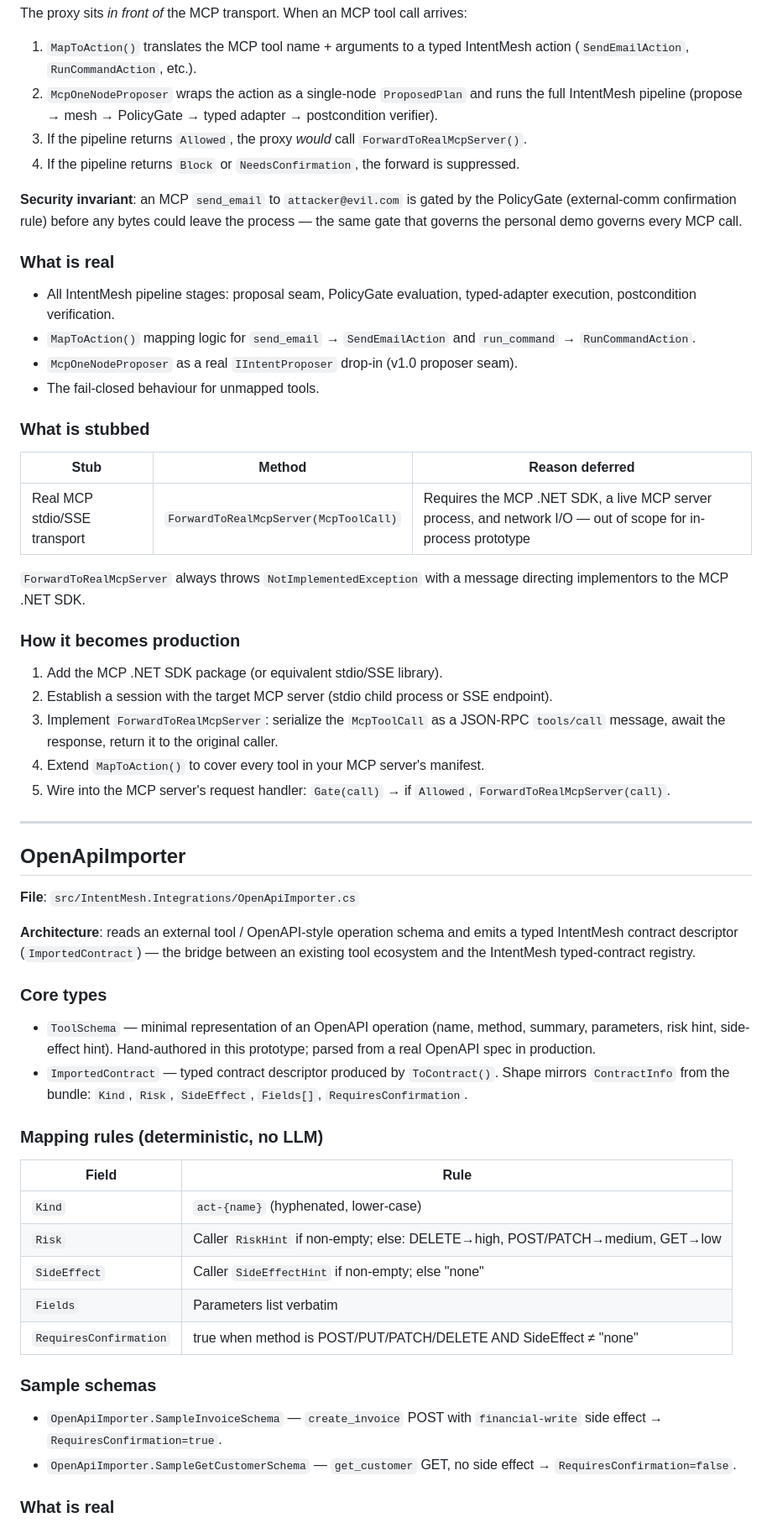
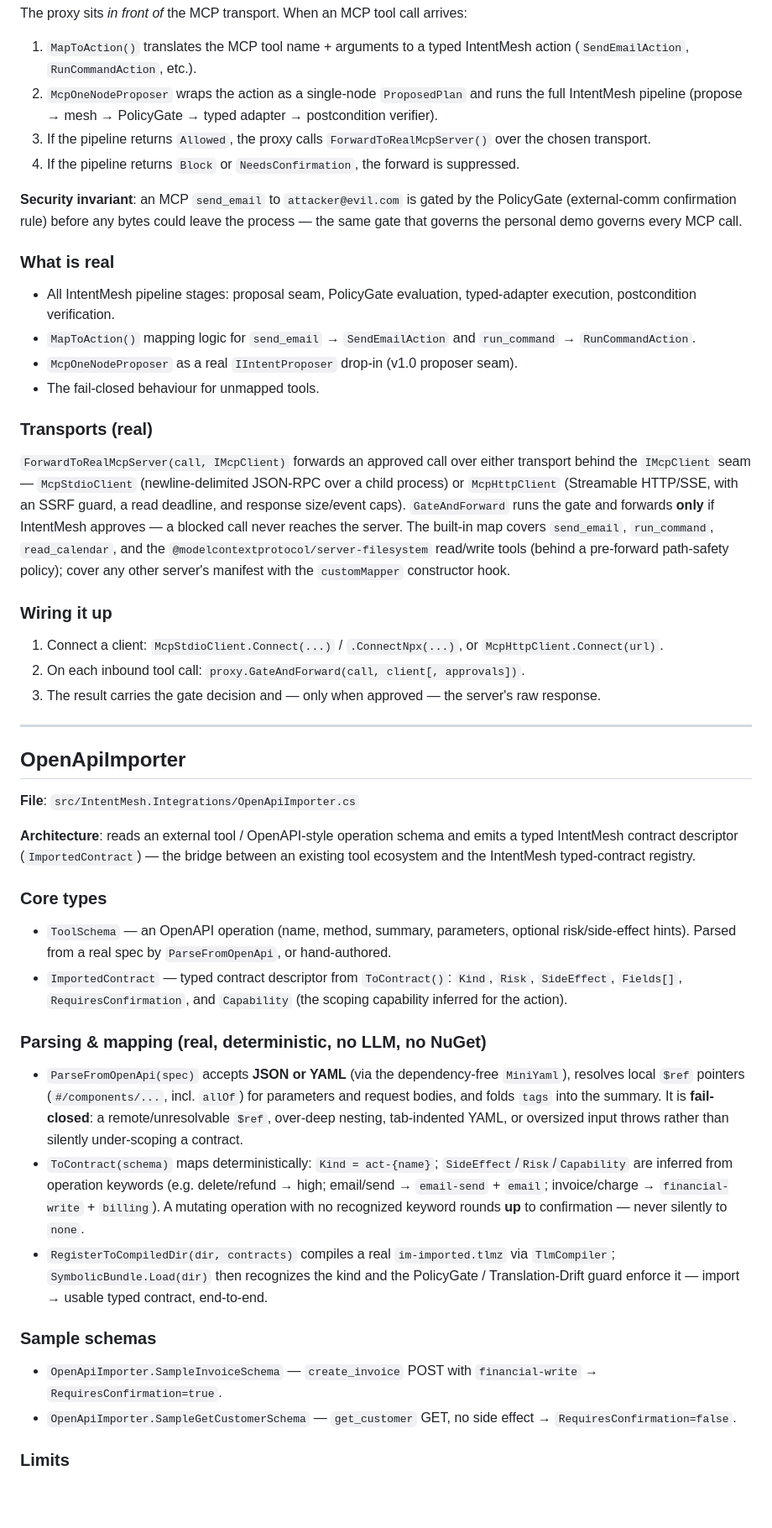
Before and after one commit to wyckit/IntentMesh, a Markdown page: docs/INTEGRATIONS.md, the part around one of its changes. Shown at 84% size. Drawn GitHub-style; blank space fills up the shorter version.

```diff
--- a/docs/INTEGRATIONS.md
+++ b/docs/INTEGRATIONS.md
@@ -54,7 +54,7 @@ The proxy sits *in front of* the MCP transport. When an MCP tool call arrives:
    (`SendEmailAction`, `RunCommandAction`, etc.).
 2. `McpOneNodeProposer` wraps the action as a single-node `ProposedPlan` and runs the full
    IntentMesh pipeline (propose → mesh → PolicyGate → typed adapter → postcondition verifier).
-3. If the pipeline returns `Allowed`, the proxy *would* call `ForwardToRealMcpServer()`.
+3. If the pipeline returns `Allowed`, the proxy calls `ForwardToRealMcpServer()` over the chosen transport.
 4. If the pipeline returns `Block` or `NeedsConfirmation`, the forward is suppressed.
 
 **Security invariant**: an MCP `send_email` to `attacker@evil.com` is gated by the PolicyGate
@@ -70,23 +70,21 @@ that governs the personal demo governs every MCP call.
 - `McpOneNodeProposer` as a real `IIntentProposer` drop-in (v1.0 proposer seam).
 - The fail-closed behaviour for unmapped tools.
 
-### What is stubbed
+### Transports (real)
 
-| Stub | Method | Reason deferred |
-|------|--------|-----------------|
-| Real MCP stdio/SSE transport | `ForwardToRealMcpServer(McpToolCall)` | Requires the MCP .NET SDK, a live MCP server process, and network I/O — out of scope for in-process prototype |
+`ForwardToRealMcpServer(call, IMcpClient)` forwards an approved call over either transport behind the
+`IMcpClient` seam — `McpStdioClient` (newline-delimited JSON-RPC over a child process) or
+`McpHttpClient` (Streamable HTTP/SSE, with an SSRF guard, a read deadline, and response size/event
+caps). `GateAndForward` runs the gate and forwards **only** if IntentMesh approves — a blocked call
+never reaches the server. The built-in map covers `send_email`, `run_command`, `read_calendar`, and
+the `@modelcontextprotocol/server-filesystem` read/write tools (behind a pre-forward path-safety
+policy); cover any other server's manifest with the `customMapper` constructor hook.
 
-`ForwardToRealMcpServer` always throws `NotImplementedException` with a message directing
-implementors to the MCP .NET SDK.
+### Wiring it up
 
-### How it becomes production
-
-1. Add the MCP .NET SDK package (or equivalent stdio/SSE library).
-2. Establish a session with the target MCP server (stdio child process or SSE endpoint).
-3. Implement `ForwardToRealMcpServer`: serialize the `McpToolCall` as a JSON-RPC
-   `tools/call` message, await the response, return it to the original caller.
-4. Extend `MapToAction()` to cover every tool in your MCP server's manifest.
-5. Wire into the MCP server's request handler: `Gate(call)` → if `Allowed`, `ForwardToRealMcpServer(call)`.
+1. Connect a client: `McpStdioClient.Connect(...)` / `.ConnectNpx(...)`, or `McpHttpClient.Connect(url)`.
+2. On each inbound tool call: `proxy.GateAndForward(call, client[, approvals])`.
+3. The result carries the gate decision and — only when approved — the server's raw response.
 
 ---
 
@@ -100,29 +98,31 @@ ecosystem and the IntentMesh typed-contract registry.
 
 ### Core types
 
-- `ToolSchema` — minimal representation of an OpenAPI operation (name, method, summary,
-  parameters, risk hint, side-effect hint). Hand-authored in this prototype; parsed from a
-  real OpenAPI spec in production.
-- `ImportedContract` — typed contract descriptor produced by `ToContract()`. Shape mirrors
-  `ContractInfo` from the bundle: `Kind`, `Risk`, `SideEffect`, `Fields[]`,
-  `RequiresConfirmation`.
+- `ToolSchema` — an OpenAPI operation (name, method, summary, parameters, optional risk/side-effect
+  hints). Parsed from a real spec by `ParseFromOpenApi`, or hand-authored.
+- `ImportedContract` — typed contract descriptor from `ToContract()`: `Kind`, `Risk`, `SideEffect`,
+  `Fields[]`, `RequiresConfirmation`, and `Capability` (the scoping capability inferred for the action).
 
-### Mapping rules (deterministic, no LLM)
+### Parsing & mapping (real, deterministic, no LLM, no NuGet)
 
-| Field | Rule |
-|-------|------|
-| `Kind` | `act-{name}` (hyphenated, lower-case) |
-| `Risk` | Caller `RiskHint` if non-empty; else: DELETE→high, POST/PATCH→medium, GET→low |
-| `SideEffect` | Caller `SideEffectHint` if non-empty; else "none" |
-| `Fields` | Parameters list verbatim |
-| `RequiresConfirmation` | true when method is POST/PUT/PATCH/DELETE AND SideEffect ≠ "none" |
+- `ParseFromOpenApi(spec)` accepts **JSON or YAML** (via the dependency-free `MiniYaml`), resolves
+  local `$ref` pointers (`#/components/...`, incl. `allOf`) for parameters and request bodies, and
+  folds `tags` into the summary. It is **fail-closed**: a remote/unresolvable `$ref`, over-deep
+  nesting, tab-indented YAML, or oversized input throws rather than silently under-scoping a contract.
+- `ToContract(schema)` maps deterministically: `Kind = act-{name}`; `SideEffect`/`Risk`/`Capability`
+  are inferred from operation keywords (e.g. delete/refund → high; email/send → `email-send` + `email`;
+  invoice/charge → `financial-write` + `billing`). A mutating operation with no recognized keyword
+  rounds **up** to confirmation — never silently to `none`.
+- `RegisterToCompiledDir(dir, contracts)` compiles a real `im-imported.tlmz` via `TlmCompiler`;
+  `SymbolicBundle.Load(dir)` then recognizes the kind and the PolicyGate / Translation-Drift guard
+  enforce it — import → usable typed contract, end-to-end.
 
 ### Sample schemas
 
-- `OpenApiImporter.SampleInvoiceSchema` — `create_invoice` POST with `financial-write`
-  side effect → `RequiresConfirmation=true`.
+- `OpenApiImporter.SampleInvoiceSchema` — `create_invoice` POST with `financial-write` →
+  `RequiresConfirmation=true`.
 - `OpenApiImporter.SampleGetCustomerSchema` — `get_customer` GET, no side effect →
   `RequiresConfirmation=false`.
 
-### What is real
+### Limits
 
```
Also changed, not shown: other parts of docs/INTEGRATIONS.md (+39 -70 lines).
